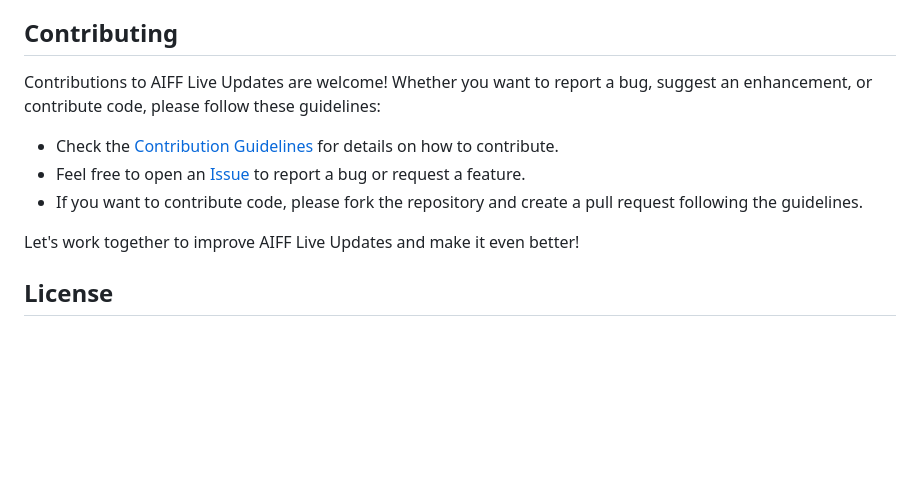
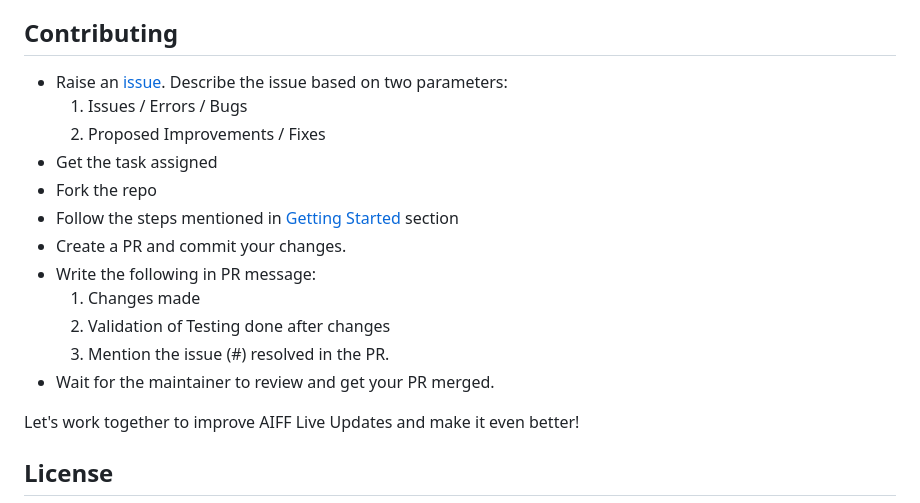
Before and after one commit to Ankit-Saha08/AIFF_Live_Updates, a Markdown page: README.md, the part around the change. GitHub-like rendering; blank space fills up the shorter version.

```diff
--- a/README.md
+++ b/README.md
@@ -40,10 +40,18 @@ AIFF Live Updates is designed to be user-friendly and straightforward to use. On
 - Explore the user interface to access various features and functionalities.
 
 ## Contributing
-Contributions to AIFF Live Updates are welcome! Whether you want to report a bug, suggest an enhancement, or contribute code, please follow these guidelines:
-- Check the [Contribution Guidelines](CONTRIBUTING.md) for details on how to contribute.
-- Feel free to open an [Issue](https://github.com/Ankit-Saha08/AIFF_Live_Updates/issues) to report a bug or request a feature.
-- If you want to contribute code, please fork the repository and create a pull request following the guidelines.
+* Raise an [issue](#issue). Describe the issue based on two parameters:
+  1. Issues / Errors / Bugs
+  2. Proposed Improvements / Fixes
+* Get the task assigned
+* Fork the repo
+* Follow the steps mentioned in [Getting Started](#getting-started) section
+* Create a PR and commit your changes.
+* Write the following in PR message:
+  1. Changes made
+  2. Validation of Testing done after changes
+  3. Mention the issue (#) resolved in the PR.
+* Wait for the maintainer to review and get your PR merged.
 
 Let's work together to improve AIFF Live Updates and make it even better!
 
```
